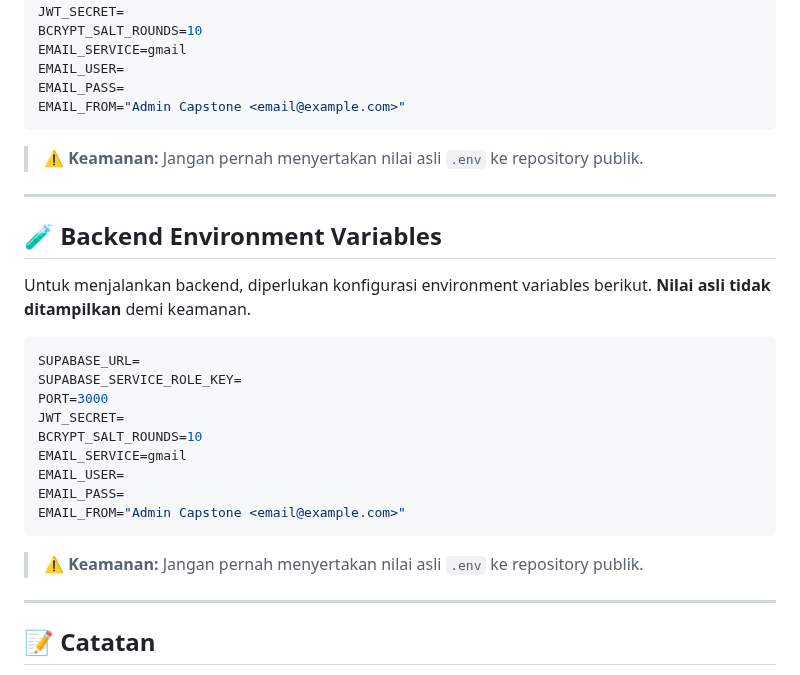
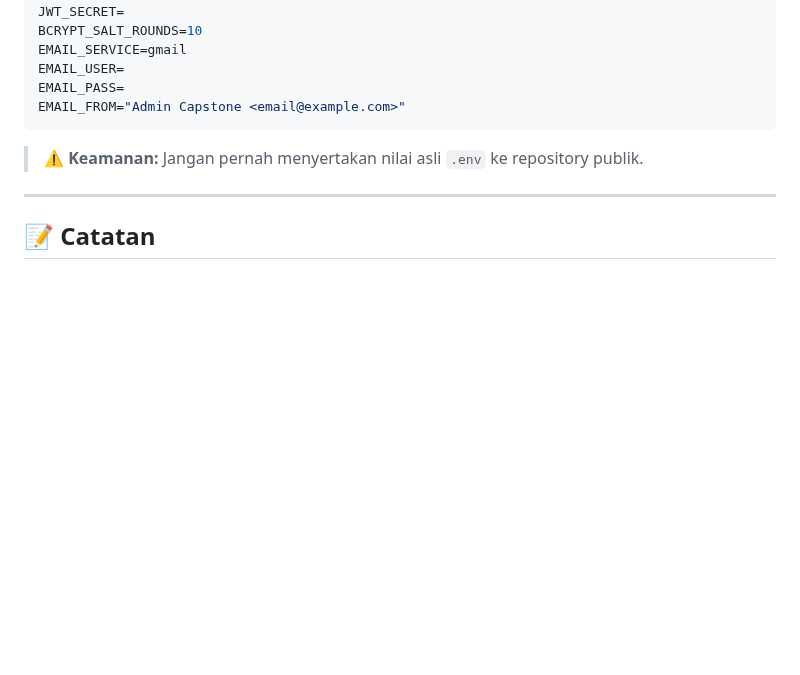
Before and after one commit to Darknqss/Tugas-Capstone-ASAH-, a Markdown page: README.md, the part around the change. Drawn GitHub-style; blank space fills up the shorter version.

````diff
--- a/README.md
+++ b/README.md
@@ -127,26 +127,6 @@ EMAIL_FROM="Admin Capstone <email@example.com>"
 
 ---
 
-## 🧪 Backend Environment Variables
-
-Untuk menjalankan backend, diperlukan konfigurasi environment variables berikut. **Nilai asli tidak ditampilkan** demi keamanan.
-
-```env
-SUPABASE_URL=
-SUPABASE_SERVICE_ROLE_KEY=
-PORT=3000
-JWT_SECRET=
-BCRYPT_SALT_ROUNDS=10
-EMAIL_SERVICE=gmail
-EMAIL_USER=
-EMAIL_PASS=
-EMAIL_FROM="Admin Capstone <email@example.com>"
-```
-
-> ⚠️ **Keamanan:** Jangan pernah menyertakan nilai asli `.env` ke repository publik.
-
----
-
 ## 📝 Catatan
 
 * Pastikan **backend sudah berjalan** sebelum menjalankan frontend
````
